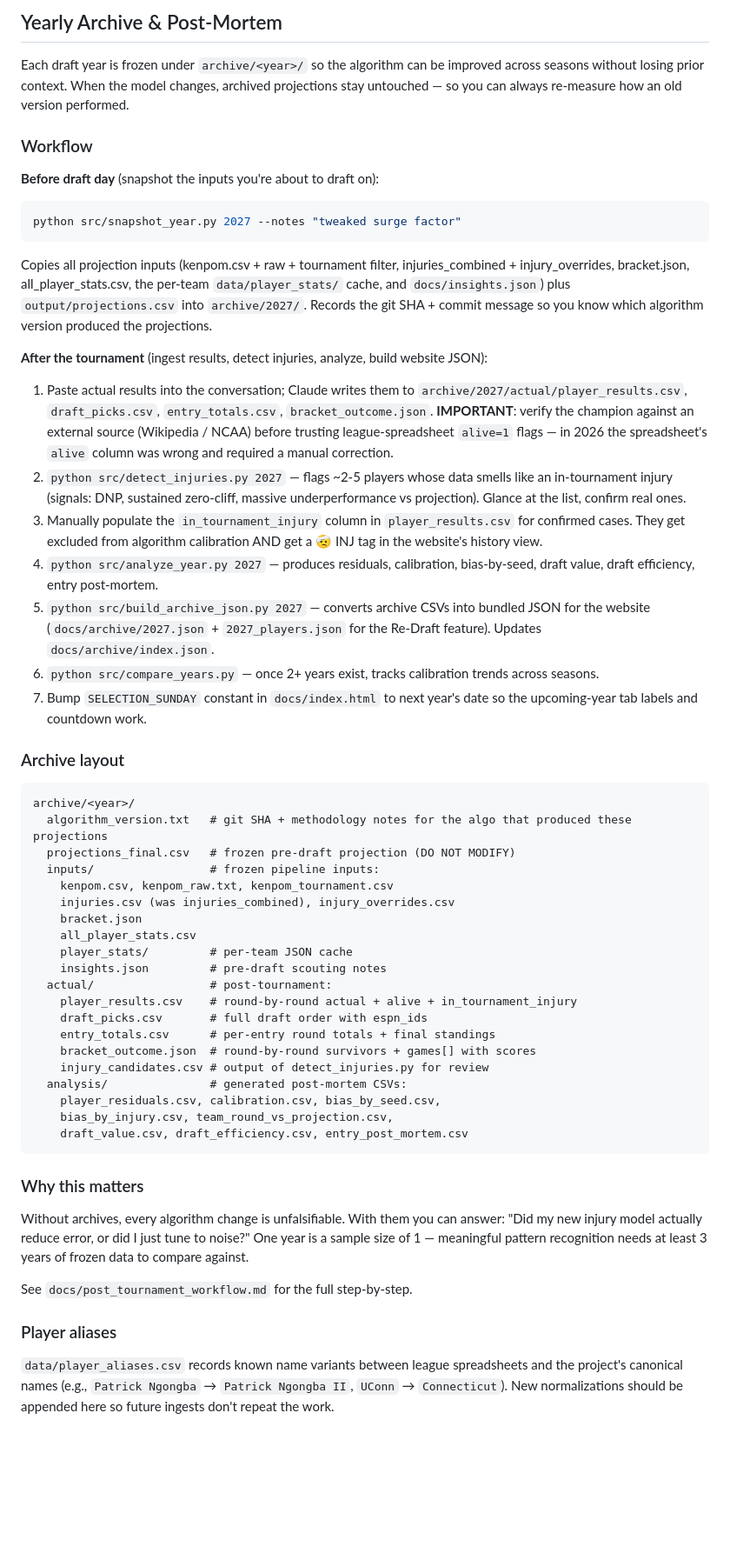
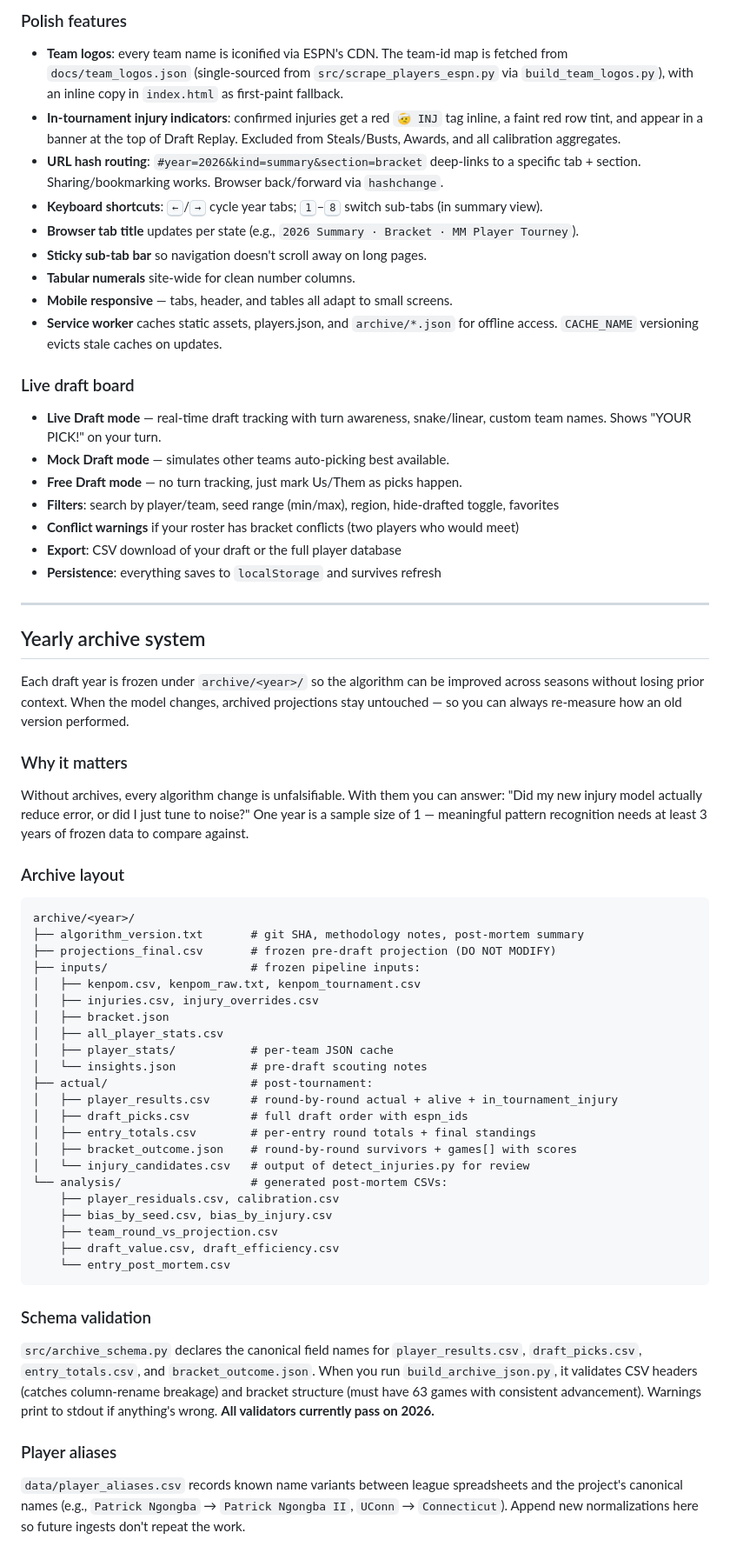
Before and after one commit to Krool/BasketballProjections, a Markdown page: README.md, the part around one of its changes. Shown at 87% size. GitHub-like rendering; blank space fills up the shorter version.

````diff
--- a/README.md
+++ b/README.md
@@ -167,54 +245,62 @@ Everything saves to localStorage: drafted players, your team, favorites, draft o
 
-## Yearly Archive & Post-Mortem
+### Polish features
+- **Team logos**: every team name is iconified via ESPN's CDN. The team-id map is fetched from `docs/team_logos.json` (single-sourced from `src/scrape_players_espn.py` via `build_team_logos.py`), with an inline copy in `index.html` as first-paint fallback.
+- **In-tournament injury indicators**: confirmed injuries get a red `🤕 INJ` tag inline, a faint red row tint, and appear in a banner at the top of Draft Replay. Excluded from Steals/Busts, Awards, and all calibration aggregates.
+- **URL hash routing**: `#year=2026&kind=summary&section=bracket` deep-links to a specific tab + section. Sharing/bookmarking works. Browser back/forward via `hashchange`.
+- **Keyboard shortcuts**: <kbd>←</kbd>/<kbd>→</kbd> cycle year tabs; <kbd>1</kbd>–<kbd>8</kbd> switch sub-tabs (in summary view).
+- **Browser tab title** updates per state (e.g., `2026 Summary · Bracket · MM Player Tourney`).
+- **Sticky sub-tab bar** so navigation doesn't scroll away on long pages.
+- **Tabular numerals** site-wide for clean number columns.
+- **Mobile responsive** — tabs, header, and tables all adapt to small screens.
+- **Service worker** caches static assets, players.json, and `archive/*.json` for offline access. `CACHE_NAME` versioning evicts stale caches on updates.
+
+### Live draft board
+- **Live Draft mode** — real-time draft tracking with turn awareness, snake/linear, custom team names. Shows "YOUR PICK!" on your turn.
+- **Mock Draft mode** — simulates other teams auto-picking best available.
+- **Free Draft mode** — no turn tracking, just mark Us/Them as picks happen.
+- **Filters**: search by player/team, seed range (min/max), region, hide-drafted toggle, favorites
+- **Conflict warnings** if your roster has bracket conflicts (two players who would meet)
+- **Export**: CSV download of your draft or the full player database
+- **Persistence**: everything saves to `localStorage` and survives refresh
+
+---
+
+## Yearly archive system
 
 Each draft year is frozen under `archive/<year>/` so the algorithm can be improved across seasons without losing prior context. When the model changes, archived projections stay untouched — so you can always re-measure how an old version performed.
 
-### Workflow
-
-**Before draft day** (snapshot the inputs you're about to draft on):
-```bash
-python src/snapshot_year.py 2027 --notes "tweaked surge factor"
-```
-Copies all projection inputs (kenpom.csv + raw + tournament filter, injuries_combined + injury_overrides, bracket.json, all_player_stats.csv, the per-team `data/player_stats/` cache, and `docs/insights.json`) plus `output/projections.csv` into `archive/2027/`. Records the git SHA + commit message so you know which algorithm version produced the projections.
-
-**After the tournament** (ingest results, detect injuries, analyze, build website JSON):
-1. Paste actual results into the conversation; Claude writes them to `archive/2027/actual/player_results.csv`, `draft_picks.csv`, `entry_totals.csv`, `bracket_outcome.json`. **IMPORTANT**: verify the champion against an external source (Wikipedia / NCAA) before trusting league-spreadsheet `alive=1` flags — in 2026 the spreadsheet's `alive` column was wrong and required a manual correction.
-2. `python src/detect_injuries.py 2027` — flags ~2-5 players whose data smells like an in-tournament injury (signals: DNP, sustained zero-cliff, massive underperformance vs projection). Glance at the list, confirm real ones.
-3. Manually populate the `in_tournament_injury` column in `player_results.csv` for confirmed cases. They get excluded from algorithm calibration AND get a 🤕 INJ tag in the website's history view.
-4. `python src/analyze_year.py 2027` — produces residuals, calibration, bias-by-seed, draft value, draft efficiency, entry post-mortem.
-5. `python src/build_archive_json.py 2027` — converts archive CSVs into bundled JSON for the website (`docs/archive/2027.json` + `2027_players.json` for the Re-Draft feature). Updates `docs/archive/index.json`.
-6. `python src/compare_years.py` — once 2+ years exist, tracks calibration trends across seasons.
-7. Bump `SELECTION_SUNDAY` constant in `docs/index.html` to next year's date so the upcoming-year tab labels and countdown work.
+### Why it matters
+Without archives, every algorithm change is unfalsifiable. With them you can answer: "Did my new injury model actually reduce error, or did I just tune to noise?" One year is a sample size of 1 — meaningful pattern recognition needs at least 3 years of frozen data to compare against.
 
 ### Archive layout
 ```
 archive/<year>/
-  algorithm_version.txt   # git SHA + methodology notes for the algo that produced these projections
-  projections_final.csv   # frozen pre-draft projection (DO NOT MODIFY)
-  inputs/                 # frozen pipeline inputs:
-    kenpom.csv, kenpom_raw.txt, kenpom_tournament.csv
-    injuries.csv (was injuries_combined), injury_overrides.csv
-    bracket.json
-    all_player_stats.csv
-    player_stats/         # per-team JSON cache
-    insights.json         # pre-draft scouting notes
-  actual/                 # post-tournament:
-    player_results.csv    # round-by-round actual + alive + in_tournament_injury
-    draft_picks.csv       # full draft order with espn_ids
-    entry_totals.csv      # per-entry round totals + final standings
-    bracket_outcome.json  # round-by-round survivors + games[] with scores
-    injury_candidates.csv # output of detect_injuries.py for review
-  analysis/               # generated post-mortem CSVs:
-    player_residuals.csv, calibration.csv, bias_by_seed.csv,
-    bias_by_injury.csv, team_round_vs_projection.csv,
-    draft_value.csv, draft_efficiency.csv, entry_post_mortem.csv
+├── algorithm_version.txt       # git SHA, methodology notes, post-mortem summary
+├── projections_final.csv       # frozen pre-draft projection (DO NOT MODIFY)
+├── inputs/                     # frozen pipeline inputs:
+│   ├── kenpom.csv, kenpom_raw.txt, kenpom_tournament.csv
+│   ├── injuries.csv, injury_overrides.csv
+│   ├── bracket.json
+│   ├── all_player_stats.csv
+│   ├── player_stats/           # per-team JSON cache
+│   └── insights.json           # pre-draft scouting notes
+├── actual/                     # post-tournament:
+│   ├── player_results.csv      # round-by-round actual + alive + in_tournament_injury
+│   ├── draft_picks.csv         # full draft order with espn_ids
+│   ├── entry_totals.csv        # per-entry round totals + final standings
+│   ├── bracket_outcome.json    # round-by-round survivors + games[] with scores
+│   └── injury_candidates.csv   # output of detect_injuries.py for review
+└── analysis/                   # generated post-mortem CSVs:
+    ├── player_residuals.csv, calibration.csv
+    ├── bias_by_seed.csv, bias_by_injury.csv
+    ├── team_round_vs_projection.csv
+    ├── draft_value.csv, draft_efficiency.csv
+    └── entry_post_mortem.csv
 ```
 
-### Why this matters
-Without archives, every algorithm change is unfalsifiable. With them you can answer: "Did my new injury model actually reduce error, or did I just tune to noise?" One year is a sample size of 1 — meaningful pattern recognition needs at least 3 years of frozen data to compare against.
-
-See `docs/post_tournament_workflow.md` for the full step-by-step.
+### Schema validation
+`src/archive_schema.py` declares the canonical field names for `player_results.csv`, `draft_picks.csv`, `entry_totals.csv`, and `bracket_outcome.json`. When you run `build_archive_json.py`, it validates CSV headers (catches column-rename breakage) and bracket structure (must have 63 games with consistent advancement). Warnings print to stdout if anything's wrong. **All validators currently pass on 2026.**
 
 ### Player aliases
-`data/player_aliases.csv` records known name variants between league spreadsheets and the project's canonical names (e.g., `Patrick Ngongba` → `Patrick Ngongba II`, `UConn` → `Connecticut`). New normalizations should be appended here so future ingests don't repeat the work.
+`data/player_aliases.csv` records known name variants between league spreadsheets and the project's canonical names (e.g., `Patrick Ngongba` → `Patrick Ngongba II`, `UConn` → `Connecticut`). Append new normalizations here so future ingests don't repeat the work.
 
````
Also changed, not shown: other parts of README.md (+159 -163 lines), docs/post_tournament_workflow.md (+103 -37 lines).
